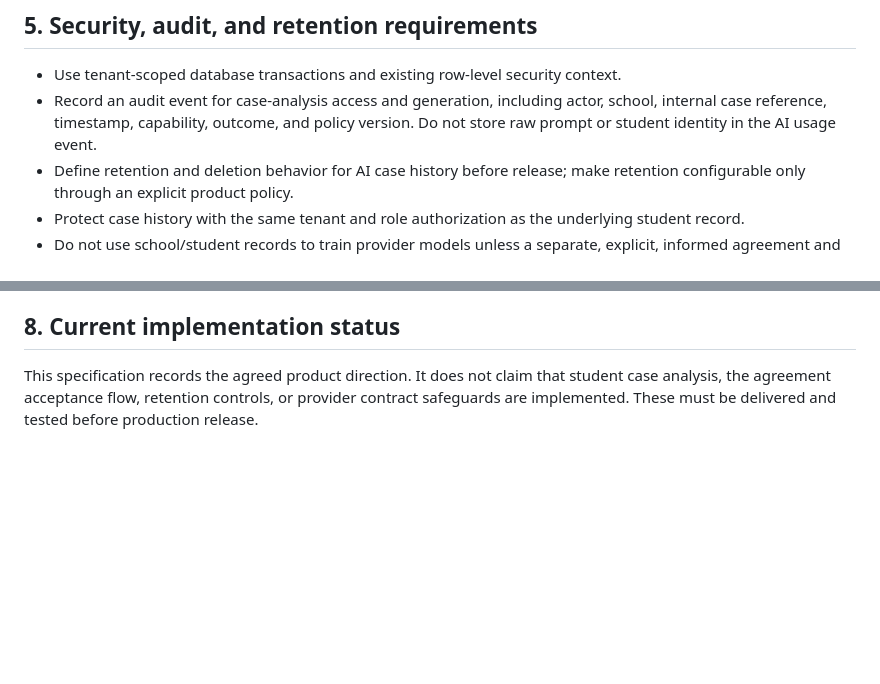
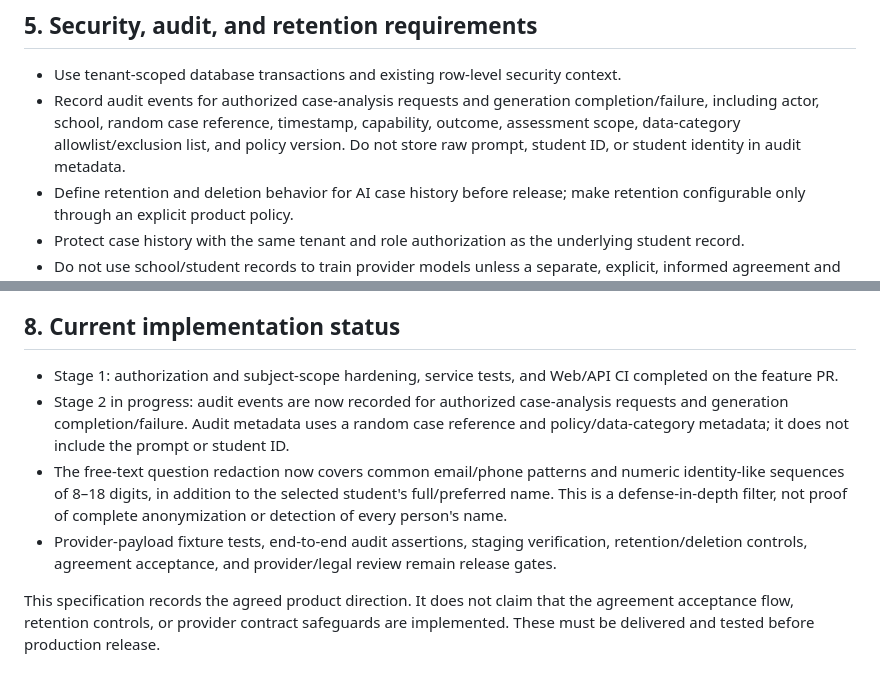
Before and after one commit to Mrguntur/Kelasplusv3, a Markdown page: docs/product/AI-CASE-ANALYSIS-DATA-GOVERNANCE.md, 2 parts joined by grey strips. Drawn GitHub-style; blank space fills up the shorter version.

Commit message:
docs(ai): record stage two audit implementation

```diff
--- a/docs/product/AI-CASE-ANALYSIS-DATA-GOVERNANCE.md
+++ b/docs/product/AI-CASE-ANALYSIS-DATA-GOVERNANCE.md
@@ -64,7 +64,7 @@ The platform keeps the mapping between the student record and the case session i
 ## 5. Security, audit, and retention requirements
 
 - Use tenant-scoped database transactions and existing row-level security context.
-- Record an audit event for case-analysis access and generation, including actor, school, internal case reference, timestamp, capability, outcome, and policy version. Do not store raw prompt or student identity in the AI usage event.
+- Record audit events for authorized case-analysis requests and generation completion/failure, including actor, school, random case reference, timestamp, capability, outcome, assessment scope, data-category allowlist/exclusion list, and policy version. Do not store raw prompt, student ID, or student identity in audit metadata.
 - Define retention and deletion behavior for AI case history before release; make retention configurable only through an explicit product policy.
 - Protect case history with the same tenant and role authorization as the underlying student record.
 - Do not use school/student records to train provider models unless a separate, explicit, informed agreement and legally reviewed basis exists.
@@ -110,4 +110,9 @@ Do not represent acceptance of general platform terms as a substitute for any se
 
 ## 8. Current implementation status
 
-This specification records the agreed product direction. It does not claim that student case analysis, the agreement acceptance flow, retention controls, or provider contract safeguards are implemented. These must be delivered and tested before production release.
+- Stage 1: authorization and subject-scope hardening, service tests, and Web/API CI completed on the feature PR.
+- Stage 2 in progress: audit events are now recorded for authorized case-analysis requests and generation completion/failure. Audit metadata uses a random case reference and policy/data-category metadata; it does not include the prompt or student ID.
+- The free-text question redaction now covers common email/phone patterns and numeric identity-like sequences of 8–18 digits, in addition to the selected student's full/preferred name. This is a defense-in-depth filter, not proof of complete anonymization or detection of every person's name.
+- Provider-payload fixture tests, end-to-end audit assertions, staging verification, retention/deletion controls, agreement acceptance, and provider/legal review remain release gates.
+
+This specification records the agreed product direction. It does not claim that the agreement acceptance flow, retention controls, or provider contract safeguards are implemented. These must be delivered and tested before production release.
```
